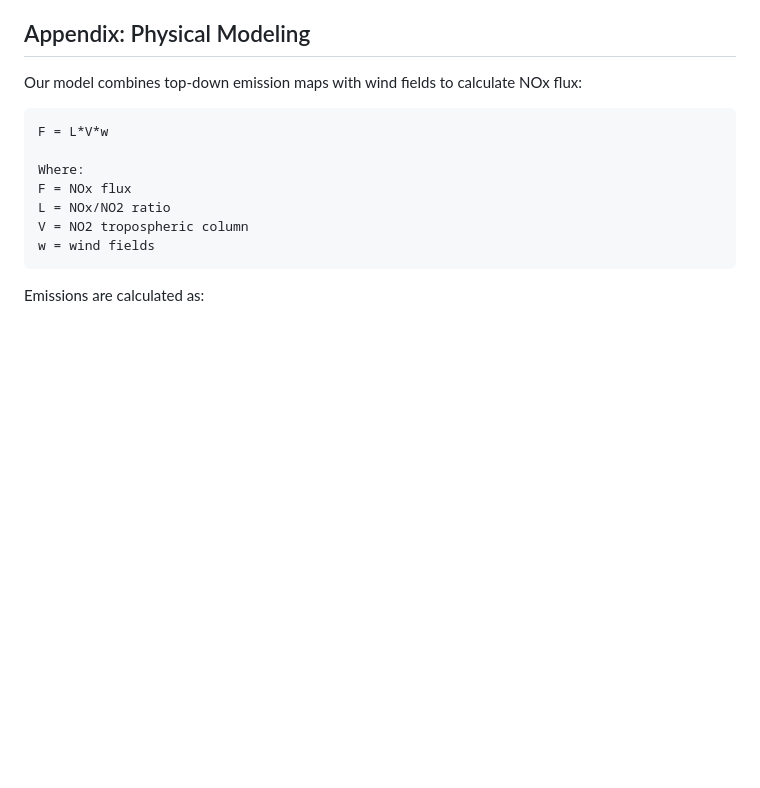
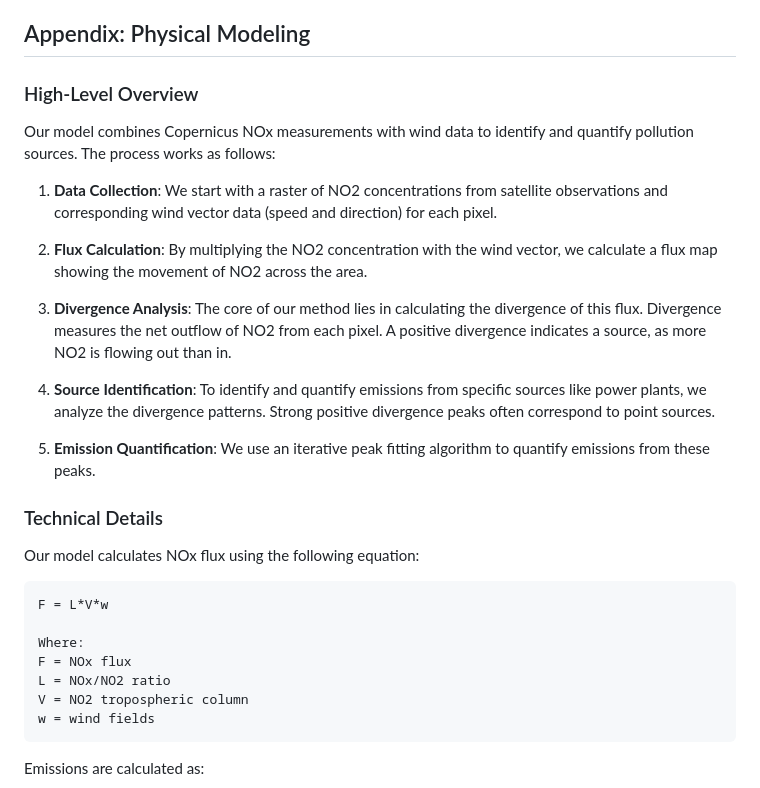
Before and after one commit to kimzed/cassini_nitrogen_estimation, a Markdown page: README.md, the part around the change. GitHub-like rendering; blank space fills up the shorter version.

````diff
--- a/README.md
+++ b/README.md
@@ -86,7 +86,23 @@ Emisat directly addresses emissions and carbon footprint reporting by:
 
 ## Appendix: Physical Modeling
 
-Our model combines top-down emission maps with wind fields to calculate NOx flux:
+### High-Level Overview
+
+Our model combines Copernicus NOx measurements with wind data to identify and quantify pollution sources. The process works as follows:
+
+1. **Data Collection**: We start with a raster of NO2 concentrations from satellite observations and corresponding wind vector data (speed and direction) for each pixel.
+
+2. **Flux Calculation**: By multiplying the NO2 concentration with the wind vector, we calculate a flux map showing the movement of NO2 across the area.
+
+3. **Divergence Analysis**: The core of our method lies in calculating the divergence of this flux. Divergence measures the net outflow of NO2 from each pixel. A positive divergence indicates a source, as more NO2 is flowing out than in.
+
+4. **Source Identification**: To identify and quantify emissions from specific sources like power plants, we analyze the divergence patterns. Strong positive divergence peaks often correspond to point sources.
+
+5. **Emission Quantification**: We use an iterative peak fitting algorithm to quantify emissions from these peaks.
+
+### Technical Details
+
+Our model calculates NOx flux using the following equation:
 
 ```
 F = L*V*w
````
